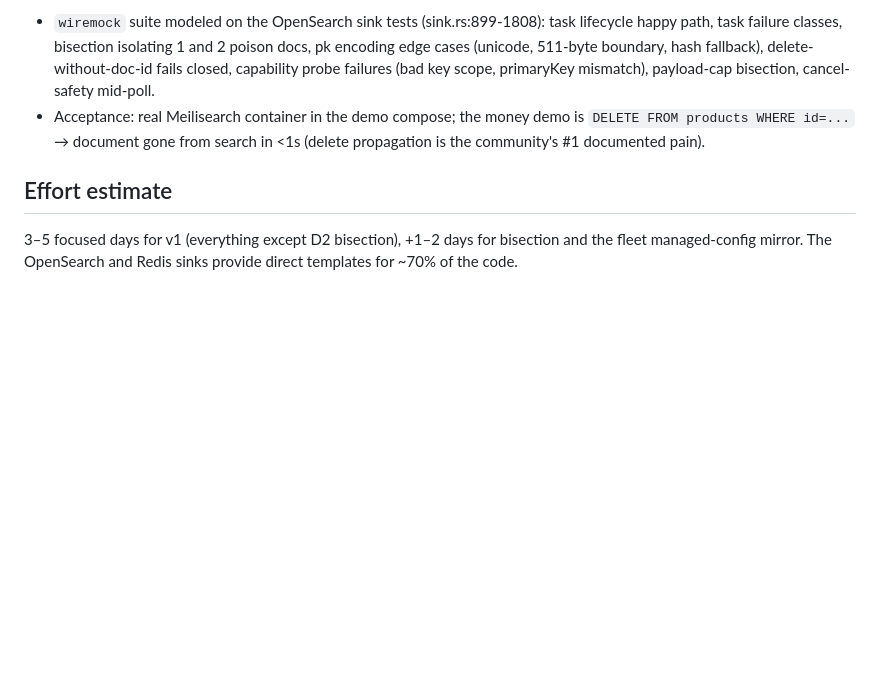
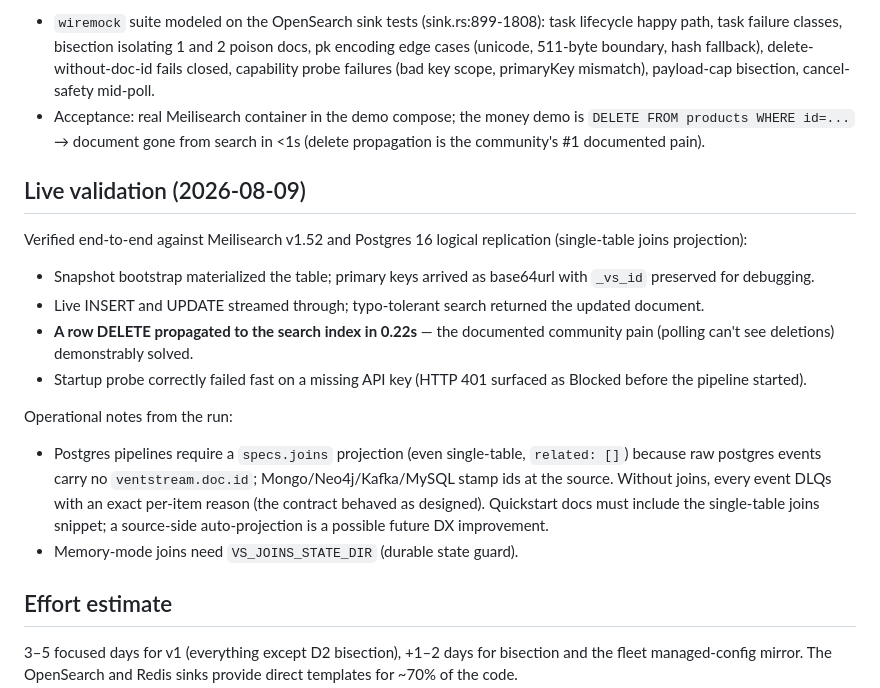
Before and after one commit to ventstream/ventstream, a Markdown page: docs/design/meilisearch-sink.md, the part around the change. Rendered like a GitHub page; blank space fills up the shorter version.

Commit message:
docs: record live Meilisearch sink validation

```diff
--- a/docs/design/meilisearch-sink.md
+++ b/docs/design/meilisearch-sink.md
@@ -198,6 +198,31 @@ module instead of making a third copy.
   demo is `DELETE FROM products WHERE id=...` → document gone from search
   in <1s (delete propagation is the community's #1 documented pain).
 
+## Live validation (2026-08-09)
+
+Verified end-to-end against Meilisearch v1.52 and Postgres 16 logical
+replication (single-table joins projection):
+
+- Snapshot bootstrap materialized the table; primary keys arrived as
+  base64url with `_vs_id` preserved for debugging.
+- Live INSERT and UPDATE streamed through; typo-tolerant search returned
+  the updated document.
+- **A row DELETE propagated to the search index in 0.22s** — the
+  documented community pain (polling can't see deletions) demonstrably
+  solved.
+- Startup probe correctly failed fast on a missing API key (HTTP 401
+  surfaced as Blocked before the pipeline started).
+
+Operational notes from the run:
+- Postgres pipelines require a `specs.joins` projection (even
+  single-table, `related: []`) because raw postgres events carry no
+  `ventstream.doc.id`; Mongo/Neo4j/Kafka/MySQL stamp ids at the source.
+  Without joins, every event DLQs with an exact per-item reason (the
+  contract behaved as designed). Quickstart docs must include the
+  single-table joins snippet; a source-side auto-projection is a
+  possible future DX improvement.
+- Memory-mode joins need `VS_JOINS_STATE_DIR` (durable state guard).
+
 ## Effort estimate
 
 3–5 focused days for v1 (everything except D2 bisection), +1–2 days for
```
